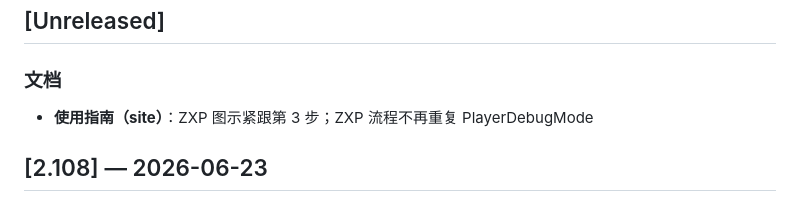
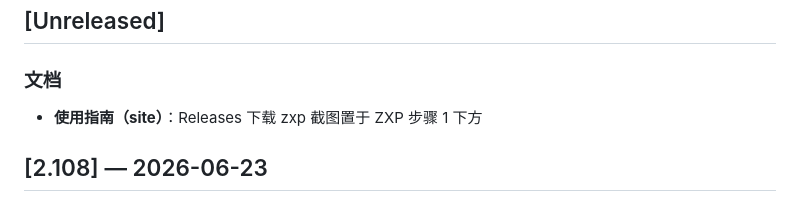
Before and after one commit to tomideas/momo-illustrator, a Markdown page: CHANGELOG.md, the part around the change. GitHub-like rendering.

Commit message:
docs: add Releases zxp download screenshot under ZXP step 1.
Co-authored-by: Cursor <cursoragent@cursor.com>

```diff
--- a/CHANGELOG.md
+++ b/CHANGELOG.md
@@ -3,7 +3,7 @@
 ## [Unreleased]
 
 ### 文档
-- **使用指南（site）**：ZXP 图示紧跟第 3 步；ZXP 流程不再重复 PlayerDebugMode
+- **使用指南（site）**：Releases 下载 zxp 截图置于 ZXP 步骤 1 下方
 
 ## [2.108] — 2026-06-23
 
```
Also changed, not shown: site/assets/images/install-releases-download.jpg (added), 2 other files.
